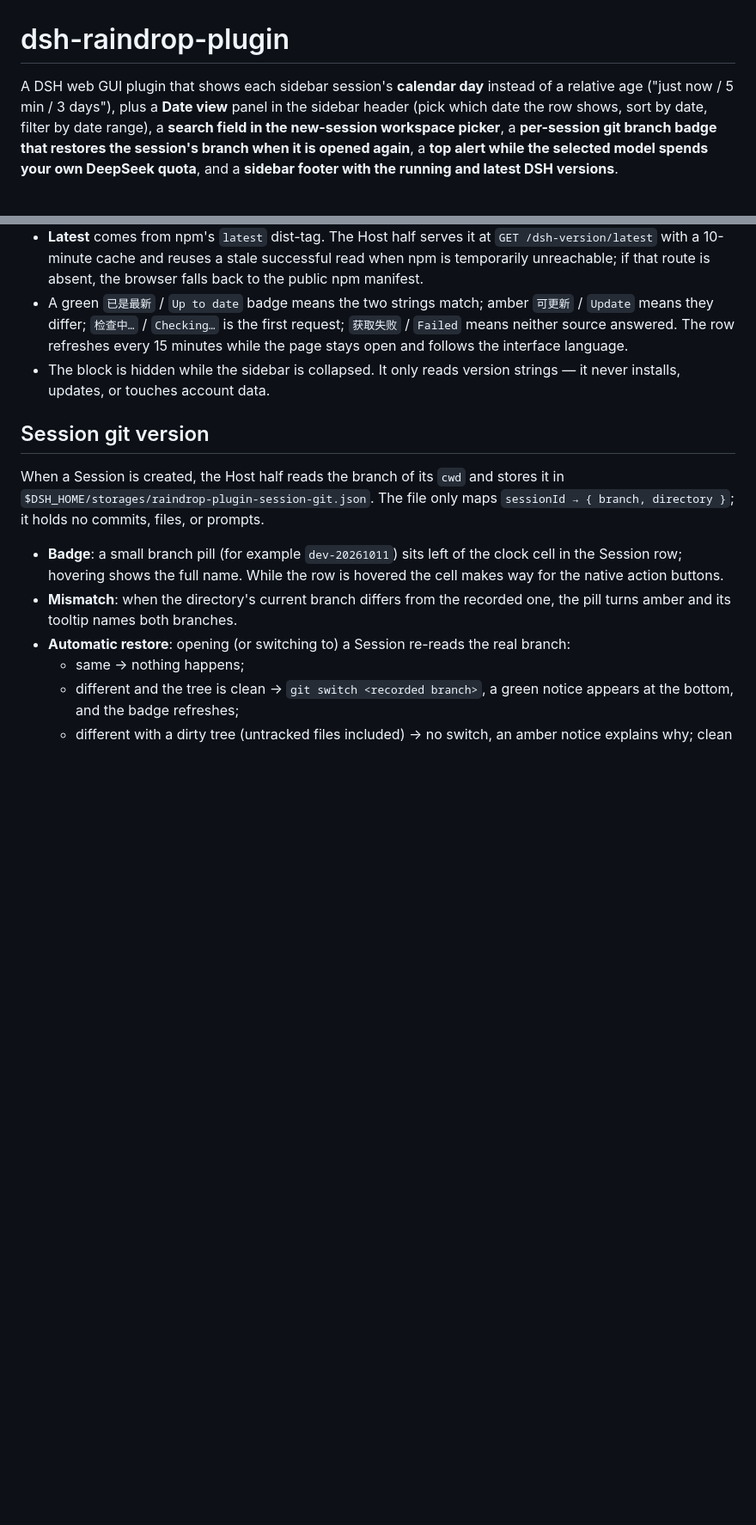
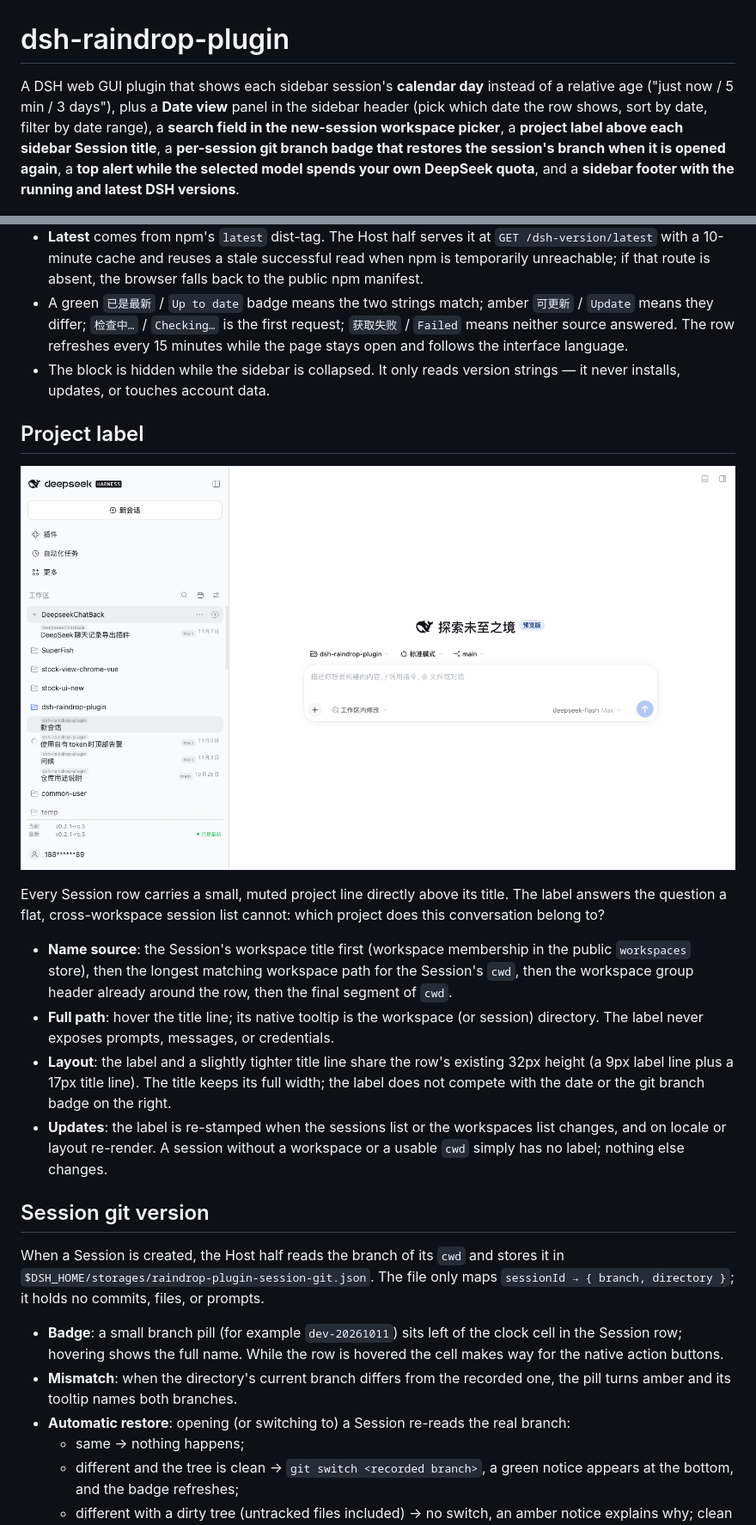
Before and after one commit to Raindtop/dsh-raindrop-plugin, a Markdown page: README.md, 2 parts joined by grey strips. Shown at 86% size. GitHub-like rendering; pictures changed too: docs/session-project.png (added); blank space fills up the shorter version.

```diff
--- a/README.md
+++ b/README.md
@@ -1,6 +1,6 @@
 # dsh-raindrop-plugin
 
-A DSH web GUI plugin that shows each sidebar session's **calendar day** instead of a relative age ("just now / 5 min / 3 days"), plus a **Date view** panel in the sidebar header (pick which date the row shows, sort by date, filter by date range), a **search field in the new-session workspace picker**, a **per-session git branch badge that restores the session's branch when it is opened again**, a **top alert while the selected model spends your own DeepSeek quota**, and a **sidebar footer with the running and latest DSH versions**.
+A DSH web GUI plugin that shows each sidebar session's **calendar day** instead of a relative age ("just now / 5 min / 3 days"), plus a **Date view** panel in the sidebar header (pick which date the row shows, sort by date, filter by date range), a **search field in the new-session workspace picker**, a **project label above each sidebar Session title**, a **per-session git branch badge that restores the session's branch when it is opened again**, a **top alert while the selected model spends your own DeepSeek quota**, and a **sidebar footer with the running and latest DSH versions**.
 
 ![Sidebar date view](docs/preview.png)
 
@@ -51,6 +52,17 @@ The sidebar footer above the account row shows both releases:
 - **Latest** comes from npm's `latest` dist-tag. The Host half serves it at `GET /dsh-version/latest` with a 10-minute cache and reuses a stale successful read when npm is temporarily unreachable; if that route is absent, the browser falls back to the public npm manifest.
 - A green `已是最新` / `Up to date` badge means the two strings match; amber `可更新` / `Update` means they differ; `检查中…` / `Checking…` is the first request; `获取失败` / `Failed` means neither source answered. The row refreshes every 15 minutes while the page stays open and follows the interface language.
 - The block is hidden while the sidebar is collapsed. It only reads version strings — it never installs, updates, or touches account data.
+
+## Project label
+
+![Session project label](docs/session-project.png)
+
+Every Session row carries a small, muted project line directly above its title. The label answers the question a flat, cross-workspace session list cannot: which project does this conversation belong to?
+
+- **Name source**: the Session's workspace title first (workspace membership in the public `workspaces` store), then the longest matching workspace path for the Session's `cwd`, then the workspace group header already around the row, then the final segment of `cwd`.
+- **Full path**: hover the title line; its native tooltip is the workspace (or session) directory. The label never exposes prompts, messages, or credentials.
+- **Layout**: the label and a slightly tighter title line share the row's existing 32px height (a 9px label line plus a 17px title line). The title keeps its full width; the label does not compete with the date or the git branch badge on the right.
+- **Updates**: the label is re-stamped when the sessions list or the workspaces list changes, and on locale or layout re-render. A session without a workspace or a usable `cwd` simply has no label; nothing else changes.
 
 ## Session git version
 
```
Also changed, not shown: other parts of README.md (+8 -2 lines), PUBLISHING.md (+1 -1 lines), README.zh.md (+20 -3 lines), 2 other files.
